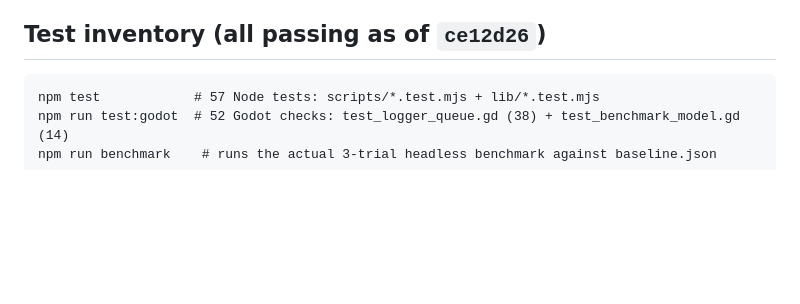
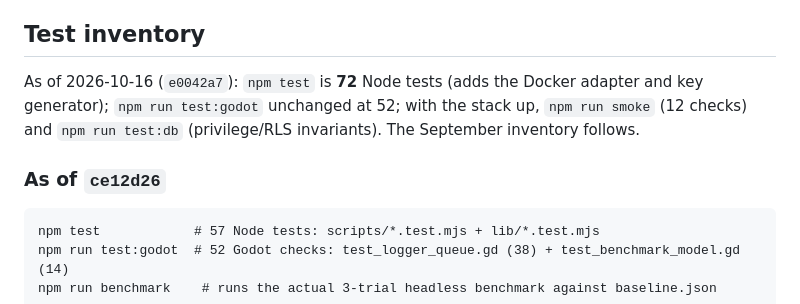
Before and after one commit to Kiernan-Hub/devinsight-dashboard, a Markdown page: HANDOFF.md, the part around one of its changes. Drawn GitHub-style; blank space fills up the shorter version.

````diff
--- a/HANDOFF.md
+++ b/HANDOFF.md
@@ -168,7 +227,13 @@ again, that boundary was a deliberate choice, not an oversight.
   this). Null-rate path exercised for real via a genuine demo-mode 4th build. Missing-view
   degradation re-verified live (same pattern as Phase 2's height panel).
 
-## Test inventory (all passing as of `ce12d26`)
+## Test inventory
+
+As of 2026-10-16 (`e0042a7`): `npm test` is **72** Node tests (adds the Docker adapter and key
+generator); `npm run test:godot` unchanged at 52; with the stack up, `npm run smoke` (12 checks)
+and `npm run test:db` (privilege/RLS invariants). The September inventory follows.
+
+### As of `ce12d26`
 
 ```
 npm test            # 57 Node tests: scripts/*.test.mjs + lib/*.test.mjs
````
Also changed, not shown: other parts of HANDOFF.md (+60 -1 lines).
